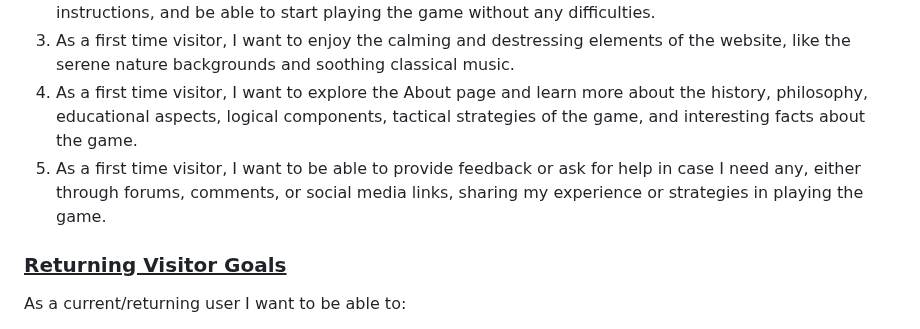
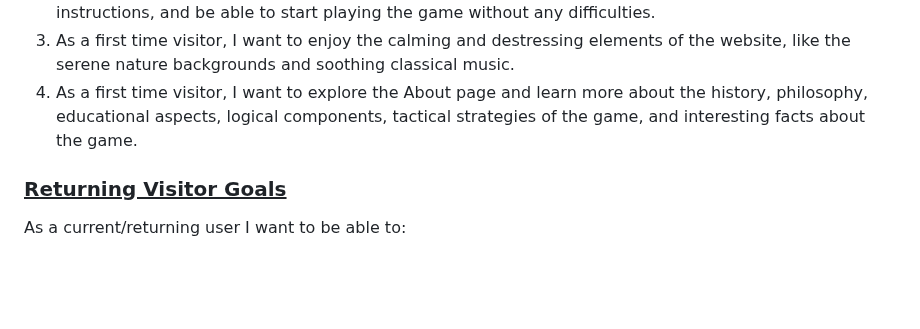
Before and after one commit to vica781/Rock_Paper_Scissors_Lizard_Spock_PP2, a Markdown page: README.md, the part around the change. Rendered like a GitHub page; blank space fills up the shorter version.

Commit message:
Save and re-commit

```diff
--- a/README.md
+++ b/README.md
@@ -82,9 +82,8 @@ Welcome back! I am thrilled to see you again. Dive right back into the game for
 2. As a first time visitor, I want to be able to navigate the website easily, find the game rules and instructions, and be able to start playing the game without any difficulties.
 3. As a first time visitor, I want to enjoy the calming and destressing elements of the website, like the serene nature backgrounds and soothing classical music.
 4. As a first time visitor, I want to explore the About page and learn more about the history, philosophy, educational aspects, logical components, tactical strategies of the game, and interesting facts about the game.
-5. As a first time visitor, I want to be able to provide feedback or ask for help in case I need any, either through forums, comments, or social media links, sharing my experience or strategies in playing the game.
 
-  ### <ins>Returning Visitor Goals<ins>
+### <ins>Returning Visitor Goals<ins>
 
    As a current/returning user I want to be able to:
 1. As a returning visitor, I want to be able to play the Rock Paper Scissors Lizard Spock game quickly, without needing to go through lengthy processes or instructions.
```
